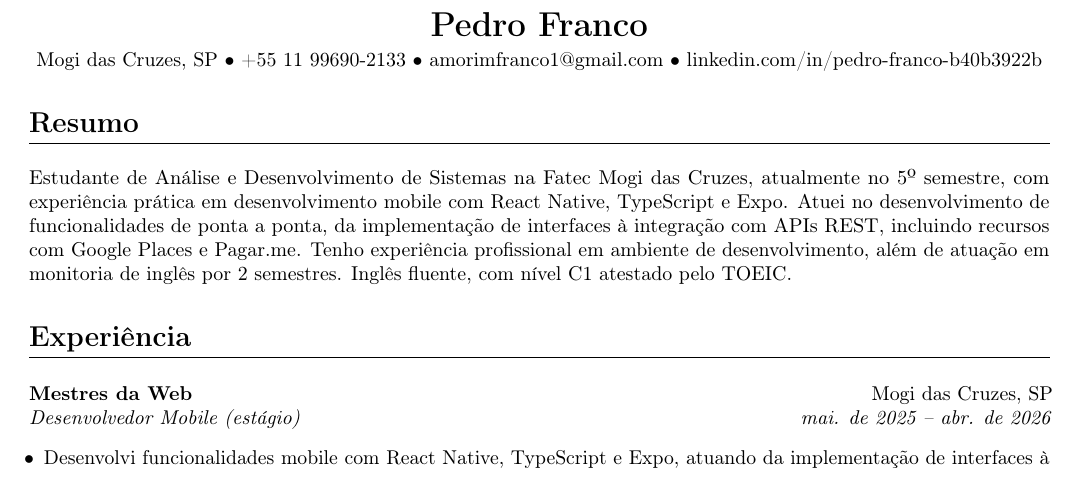
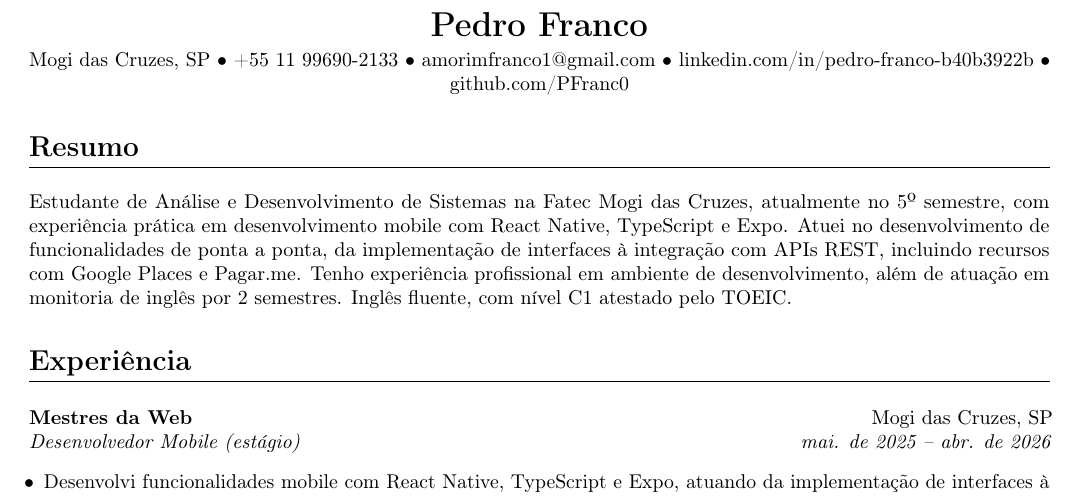
Before and after one commit to PFranc0/Curriculo-Latex, a LaTeX CV (resume_ptbr.tex): part of the page, cut so that both start at the same text. Compiled offline with pdfLaTeX.

Commit message:
update: added github link

```diff
--- a/resume_ptbr.tex
+++ b/resume_ptbr.tex
@@ -97,6 +97,8 @@
     \href{mailto:amorimfranco1@gmail.com}{amorimfranco1@gmail.com}
     {\textbullet}
     \href{https://www.linkedin.com/in/pedro-franco-b40b3922b}{linkedin.com/in/pedro-franco-b40b3922b}
+    {\textbullet}
+    \href{https://github.com/PFranc0}{github.com/PFranc0}
 \end{center}
 
 % --- SEÇÕES ---
```
